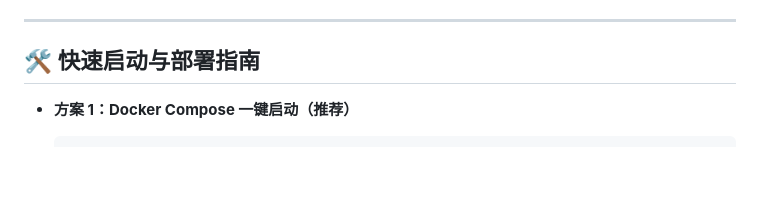
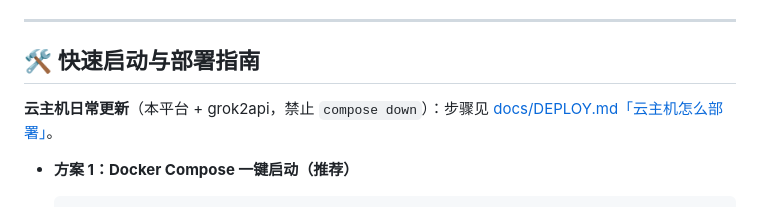
Before and after one commit to lusd2904/smart-finance-platform, a Markdown page: README.md, the part around the change. Drawn GitHub-style; blank space fills up the shorter version.

````diff
--- a/README.md
+++ b/README.md
@@ -230,6 +230,8 @@ Smart Finance Platform 是一套面向二级市场研究与交易辅助的本地
 
 ## 🛠 快速启动与部署指南
 
+**云主机日常更新**（本平台 + grok2api，禁止 `compose down`）：步骤见 [docs/DEPLOY.md「云主机怎么部署」](./docs/DEPLOY.md#云主机怎么部署日常更新)。
+
 - **方案 1：Docker Compose 一键启动（推荐）**
   ```bash
   cp ruoyi-fastapi-backend/.env.dockersentiment.example \
````
Also changed, not shown: CHANGELOG.md (+3 -0 lines), docs/DEPLOY.md (+86 -1 lines).
